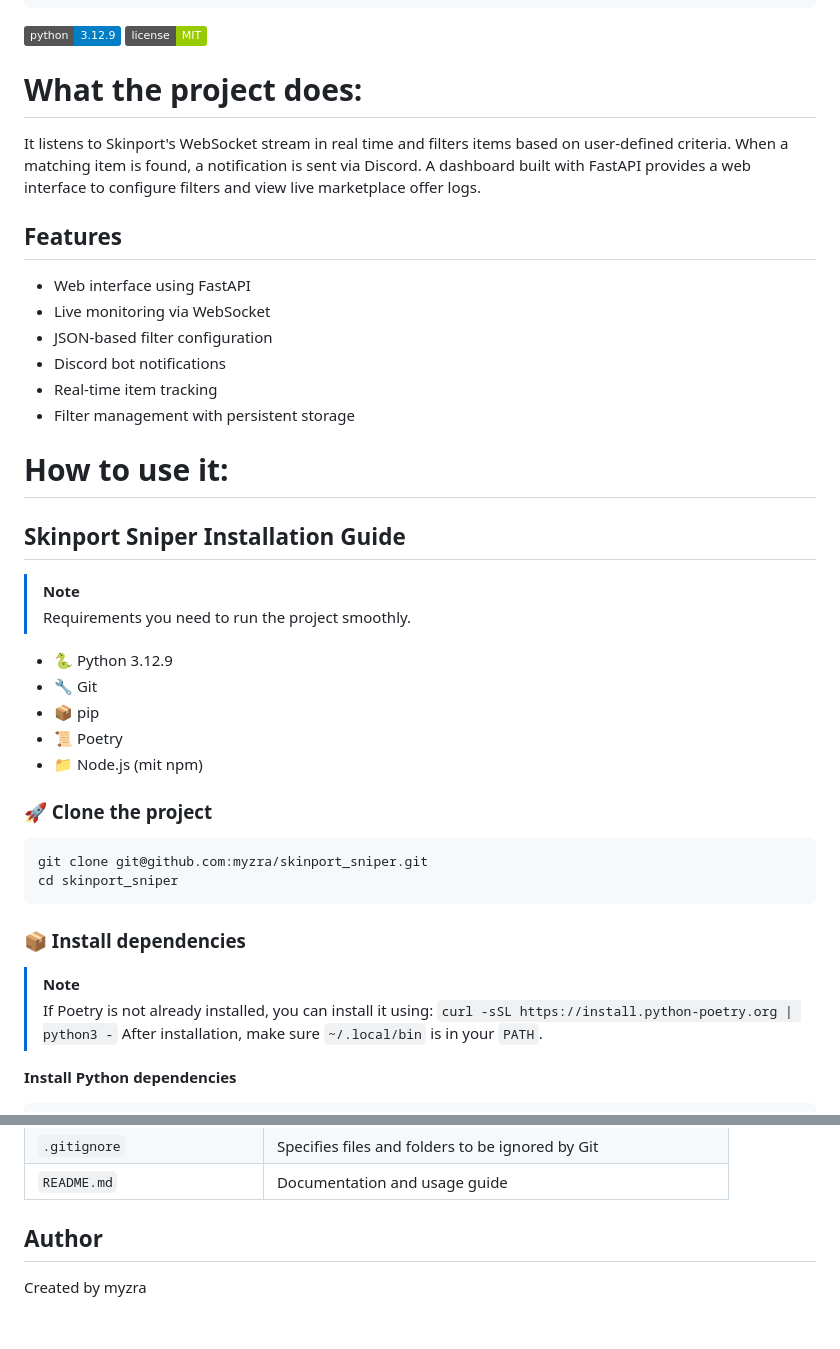
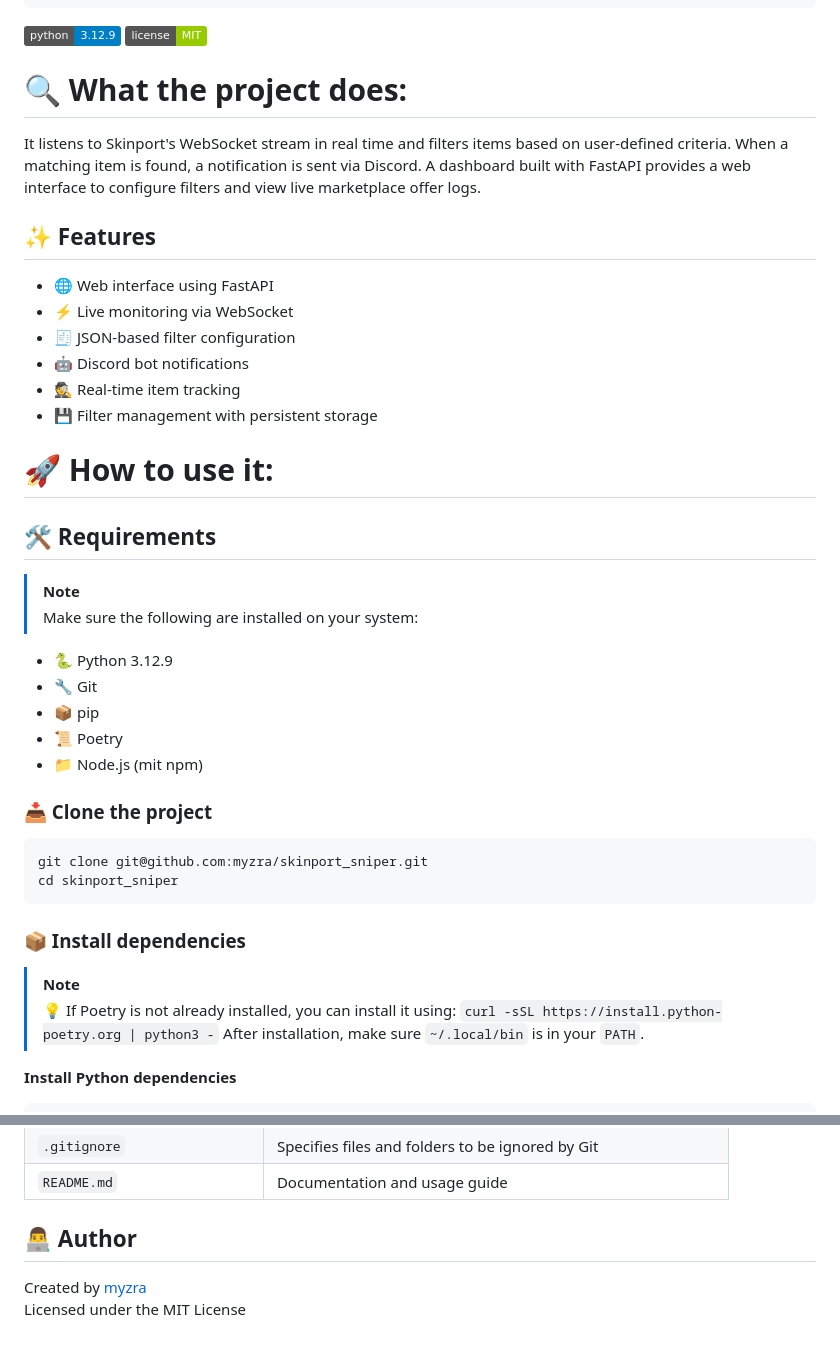
Before and after one commit to myzra/skinport_sniper, a Markdown page: README.md, 2 parts joined by grey strips. Drawn GitHub-style; badges without logos.

````diff
--- a/README.md
+++ b/README.md
@@ -8,21 +8,21 @@
 ```
 [![Python](https://img.shields.io/badge/python-3.12.9-blue)](https://www.python.org/)
 [![License](https://img.shields.io/badge/license-MIT-green)](LICENSE)
-# What the project does:
+# 🔍 What the project does:
 It listens to Skinport's WebSocket stream in real time and filters items based on user-defined criteria. When a matching item is found, a notification is sent via Discord. A dashboard built with FastAPI provides a web interface to configure filters and view live marketplace offer logs.
 
-## Features
-- Web interface using FastAPI
-- Live monitoring via WebSocket
-- JSON-based filter configuration
-- Discord bot notifications
-- Real-time item tracking
-- Filter management with persistent storage
+## ✨ Features
+- 🌐 Web interface using FastAPI
+- ⚡ Live monitoring via WebSocket
+- 🧾 JSON-based filter configuration
+- 🤖 Discord bot notifications
+- 🕵️ Real-time item tracking
+- 💾 Filter management with persistent storage
 
-# How to use it:
-## Skinport Sniper Installation Guide
+# 🚀 How to use it:
+## 🛠 Requirements
 > [!NOTE]
-> Requirements you need to run the project smoothly.
+> Make sure the following are installed on your system:
 
 - 🐍 Python 3.12.9
 - 🔧 Git
@@ -30,14 +30,14 @@ It listens to Skinport's WebSocket stream in real time and filters items based o
 - 📜 Poetry
 - 📁 Node.js (mit npm)
 
-### __🚀 Clone the project__
+### __📥 Clone the project__
 ```
 git clone git@github.com:myzra/skinport_sniper.git
 cd skinport_sniper
 ```
 ### __📦 Install dependencies__
 > [!NOTE]
-> If Poetry is not already installed, you can install it using:
+> 💡 If Poetry is not already installed, you can install it using:
 `curl -sSL https://install.python-poetry.org | python3 -`
 After installation, make sure `~/.local/bin` is in your `PATH`.
 
@@ -147,6 +147,7 @@ API_URL=http://localhost:3000/skinport-live
 | `.gitignore`          | Specifies files and folders to be ignored by Git|
 | `README.md`           | Documentation and usage guide                |
 
-## Author
+## 👨‍💻 Author
 
-Created by myzra
+Created by [myzra](https://github.com/myzra) \
+Licensed under the MIT License
````
Also changed, not shown: other parts of README.md (+11 -11 lines).
